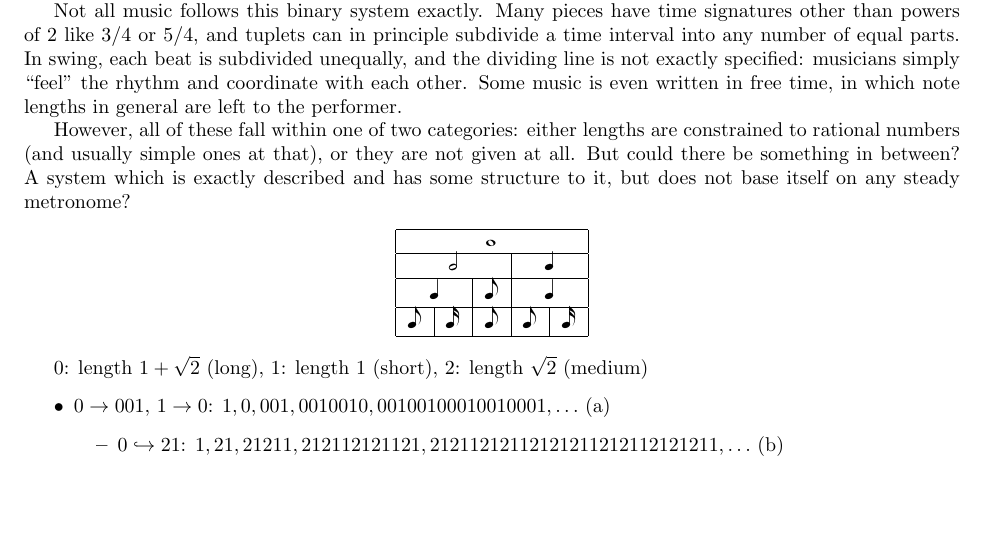
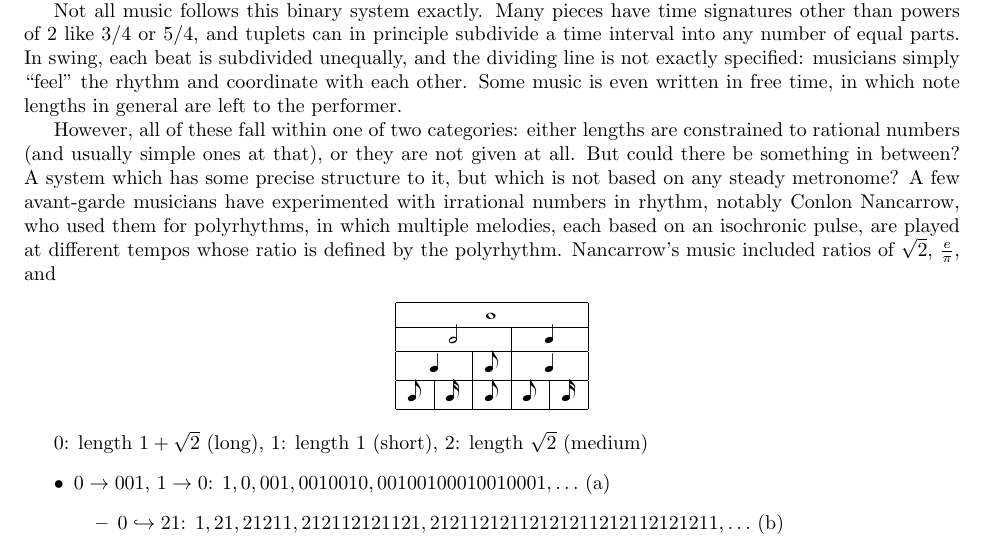
Before and after one commit to Mathtician/ideas, a LaTeX document (rhythm/rhythm.tex): part of page 1 of 2, cut so that both start at the same text, the shorter picture padded with empty space. Compiled offline with pdfLaTeX.

Commit message:
Added to background in rhythm

```diff
--- a/rhythm/rhythm.tex
+++ b/rhythm/rhythm.tex
@@ -81,8 +81,13 @@ However, all of these fall within one of two categories:
 either lengths are constrained to rational numbers (and usually simple ones at that),
 or they are not given at all.
 But could there be something in between?
-A system which is exactly described and has some structure to it,
-but does not base itself on any steady metronome?
+A system which has some precise structure to it,
+but which is not based on any steady metronome?
+A few avant-garde musicians have experimented with irrational numbers in rhythm,
+notably Conlon Nancarrow, who used them for polyrhythms,
+in which multiple melodies, each based on an isochronic pulse,
+are played at different tempos whose ratio is defined by the polyrhythm.
+Nancarrow's music included ratios of $\sqrt{2}$, $\frac{e}{\pi}$, and
 
 \begin{center}
   \begin{tabular}{|c|c|c|c|c|c|c|c|}
```
Also changed, not shown: rhythm/rhythm.pdf, trig/trig.pdf.
